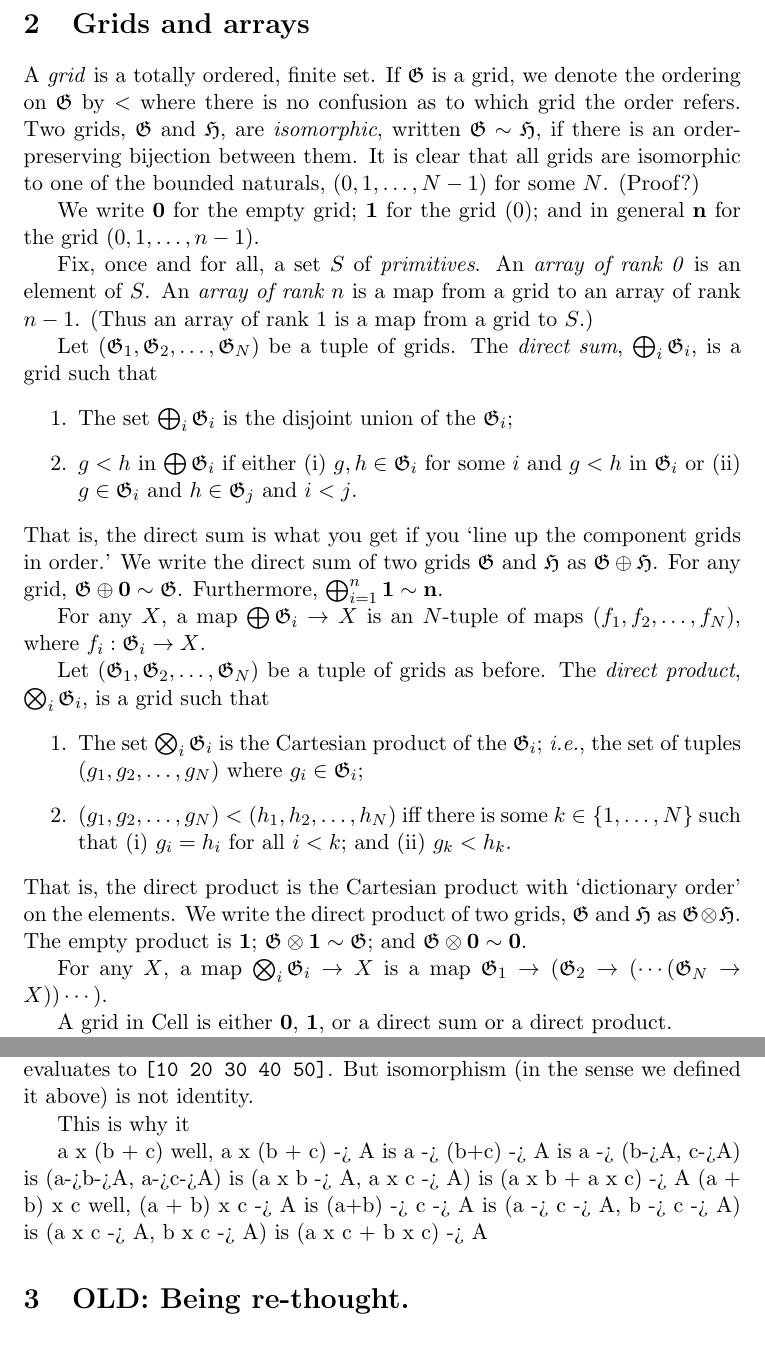
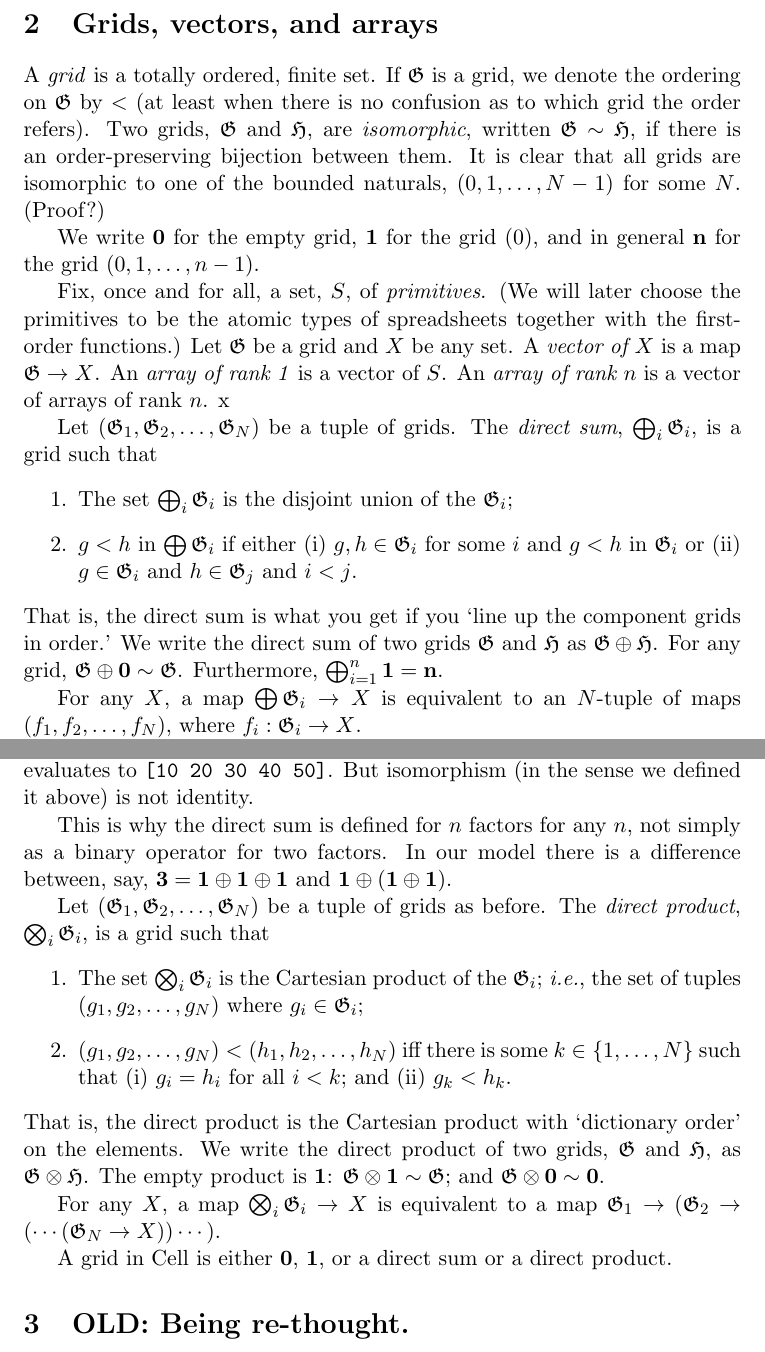
Before and after one commit to alan-turing-institute/nocell, a LaTeX document (theory/grid-types.tex): two parts of pages 2 and 3 of 7, joined at a grey line, cut so that both start at the same text. Compiled offline with pdfLaTeX.

Commit message:
Update notes on grid types.

```diff
--- a/theory/grid-types.tex
+++ b/theory/grid-types.tex
@@ -74,22 +71,23 @@ this will provide a sufficiently rich set of array-like structures to capture
 everything we need for Grid.
 
 
-\section{Grids and arrays}
-\label{sec:org26c669c}
+\section{Grids, vectors, and arrays}
 
-A \emph{grid} is a totally ordered, finite set. If \(\GG\) is a grid, we denote the
-ordering on \(\GG\) by \(<\) where there is no confusion as to which grid the order
-refers. Two grids, \(\gr{G}\) and \(\gr{H}\), are \emph{isomorphic}, written \(\gr{G}\sim
-\gr{H}\), if there is an order-preserving bijection between them. It is clear that
-all grids are isomorphic to one of the bounded naturals, \((0, 1, \dotsc, N-1)\)
-for some \(N\). (Proof?)
+A \emph{grid} is a totally ordered, finite set. If \(\GG\) is a grid, we denote
+the ordering on \(\GG\) by \(<\) (at least when there is no confusion as to
+which grid the order refers). Two grids, \(\gr{G}\) and \(\gr{H}\), are
+\emph{isomorphic}, written \(\gr{G}\sim \gr{H}\), if there is an order-preserving
+bijection between them. It is clear that all grids are isomorphic to one of the
+bounded naturals, \((0, 1, \dotsc, N-1)\) for some \(N\). (Proof?)
 
-We write \(\void\) for the empty grid; \(\mathbf{1}\) for the grid \((0)\); and in
+We write \(\void\) for the empty grid, \(\mathbf{1}\) for the grid \((0)\), and in
 general \(\mathbf{n}\) for the grid \((0, 1, \dotsc, n-1)\).
 
-Fix, once and for all, a set \(S\) of \emph{primitives}. An \emph{array of rank 0} is an
-element of \(S\). An \emph{array of rank \(n\)} is a map from a grid to an array of rank
-\(n-1\). (Thus an array of rank 1 is a map from a grid to \(S\).)
+Fix, once and for all, a set, \(S\), of \emph{primitives}. (We will later choose
+the primitives to be the atomic types of spreadsheets together with the
+first-order functions.) Let $\GG$ be a grid and $X$ be any set. A \emph{vector
+of $X$} is a map $\GG \to X$. An \emph{array of rank 1} is a vector of $S$. An
+\emph{array of rank $n$} is a vector of arrays of rank $n$. x
 
 Let \((\GG_1, \GG_2, \dots, \GG_N)\) be a tuple of grids. The \emph{direct sum},
 \(\bigoplus_i \GG_i\), is a grid such that
@@ -101,28 +99,10 @@ in \(\GG_i\) or (ii) \(g\in\GG_i\) and \(h\in\GG_j\) and \(i < j\).
 That is, the direct sum is what you get if you `line up the component grids in
 order.' We write the direct sum of two grids \(\gr{G}\) and \(\gr{H}\) as \(\gr{G}\oplus
 \gr{H}\). For any grid, \(\GG\oplus\void \sim \GG\). Furthermore,
-\(\bigoplus_{i=1}^n \mathbf{1} \sim \mathbf{n}\).
+\(\bigoplus_{i=1}^n \mathbf{1} = \mathbf{n}\).
 
-For any \(X\), a map \(\bigoplus \GG_i\to X\) is an \(N\)-tuple of maps \((f_1, f_2,
+For any \(X\), a map \(\bigoplus \GG_i\to X\) is equivalent to an \(N\)-tuple of maps \((f_1, f_2,
 \dots, f_N)\), where \(f_i : \GG_i\to X\).
-
-Let \((\GG_1, \GG_2, \dots, \GG_N)\) be a tuple of grids as before. The \emph{direct
-product}, \(\bigotimes_i \GG_i\), is a grid such that
-\begin{enumerate}
-\item The set \(\bigotimes_i \GG_i\) is the Cartesian product of the \(\GG_i\); \emph{i.e.},
-the set of tuples \((g_1, g_2, \dotsc, g_N)\) where \(g_i\in\GG_i\);
-\item \((g_1, g_2, \dotsc, g_N) < (h_1, h_2, \dotsc, h_N)\) iff there is some
-\(k\in\{1, \dotsc, N\}\) such that (i) \(g_i = h_i\) for all \(i<k\); and (ii) \(g_k<h_k\).
-\end{enumerate}
-That is, the direct product is the Cartesian product with `dictionary order' on
-the elements. We write the direct product of two grids, \(\gr{G}\) and \(\gr{H}\) as
-\(\gr{G}\otimes\gr{H}\). The empty product is \(\unit\); \(\GG\otimes\unit\sim \GG\);
-and \(\GG\otimes\void \sim \void\).
-
-For any \(X\), a map \(\bigotimes_i\GG_i \to X\) is a map \(\GG_1\to (\GG_2\to
-(\dotsm (\GG_N \to X))\dotsm )\).
-
-A grid in Cell is either \(\void\), \(\unit\), or a direct sum or a direct product.
 
 The kinds of arrays found in Remora are a subclass of what we are calling arrays
 here. A rank 1 Remora array is specifically a map \(\mathbf{n}\to S\) for some
@@ -141,25 +121,53 @@
 not a Remora array: a Remora array can't contain arrays of different length.
 
 It is true that \(\mathbf{3}\oplus\mathbf{2}\) is isomorphic to \(\mathbf{5}\).
-Remora has an \emph{append} function, so that, for example \texttt{(append [10 20 30] [40
-50])} is valid Remora and evaluates to \texttt{[10 20 30 40 50]}. But isomorphism (in
-the sense we defined it above) is not identity.
+Remora has an \emph{append} function, so that, for example \texttt{(append [10
+20 30] [40 50])} is valid Remora and evaluates to \texttt{[10 20 30 40 50]}. But isomorphism (in the sense we defined it above) is not identity.
 
-This is why it
+This is why the direct sum is defined for $n$ factors for any $n$, not simply as
+a binary operator for two factors. In our model there is a difference between,
+say, $\mathbf{3} = \mathbf{1}\oplus\mathbf{1}\oplus\mathbf{1}$ and
+$\mathbf{1}\oplus(\mathbf{1}\oplus\mathbf{1})$.
 
-a x (b + c)
-well, a x (b + c) -> A
-is a -> (b+c) -> A
-is a -> (b->A, c->A)
-is (a->b->A, a->c->A)
-is (a x b -> A, a x c -> A)
-is (a x b + a x c) -> A
-(a + b) x c
-well, (a + b) x c -> A
-is (a+b) -> c -> A
-is (a -> c -> A, b -> c -> A)
-is (a x c -> A, b x c -> A)
-is (a x c + b x c) -> A
+Let \((\GG_1, \GG_2, \dots, \GG_N)\) be a tuple of grids as before. The
+\emph{direct product}, \(\bigotimes_i \GG_i\), is a grid such that
+\begin{enumerate}
+\item The set \(\bigotimes_i \GG_i\) is the Cartesian product of the \(\GG_i\);
+  \emph{i.e.}, the set of tuples \((g_1, g_2, \dotsc, g_N)\) where
+  \(g_i\in\GG_i\);
+\item \((g_1, g_2, \dotsc, g_N) < (h_1, h_2, \dotsc, h_N)\) iff there is some
+  \(k\in\{1, \dotsc, N\}\) such that (i) \(g_i = h_i\) for all \(i<k\); and (ii)
+  \(g_k<h_k\).
+\end{enumerate}
+That is, the direct product is the Cartesian product with `dictionary order' on
+the elements. We write the direct product of two grids, \(\gr{G}\) and
+\(\gr{H}\), as \(\gr{G}\otimes\gr{H}\). The empty product is \(\unit\): \(\GG\otimes\unit\sim
+\GG\); and \(\GG\otimes\void \sim \void\).
+
+For any \(X\), a map \(\bigotimes_i\GG_i \to X\) is equivalent to a map \(\GG_1 \to
+(\GG_2 \to (\dotsm (\GG_N \to X))\dotsm )\).
+
+
+
+
+
+
+A grid in Cell is either \(\void\), \(\unit\), or a direct sum or a direct product.
+
+
+%% a x (b + c)
+%% well, a x (b + c) -> A
+%% is a -> (b+c) -> A
+%% is a -> (b->A, c->A)
+%% is (a->b->A, a->c->A)
+%% is (a x b -> A, a x c -> A)
+%% is (a x b + a x c) -> A
+%% (a + b) x c
+%% well, (a + b) x c -> A
+%% is (a+b) -> c -> A
+%% is (a -> c -> A, b -> c -> A)
+%% is (a x c -> A, b x c -> A)
+%% is (a x c + b x c) -> A
 
 
 
```
Also changed, not shown: theory/grid-types.tex (5 more changed lines).
